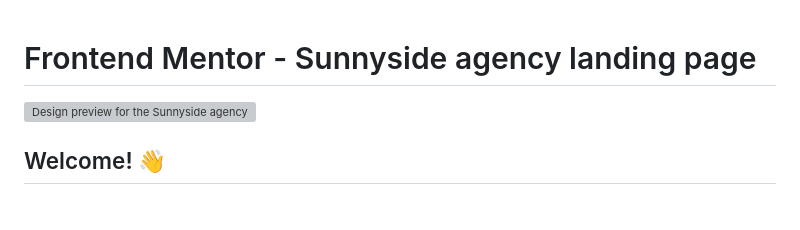
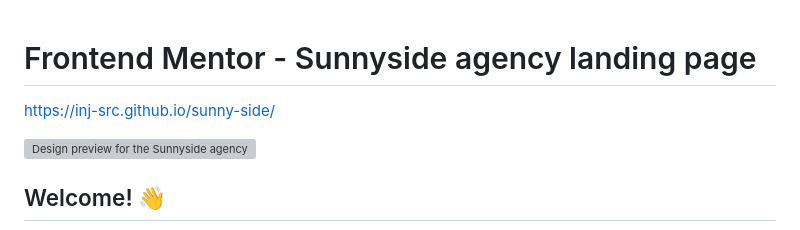
Before and after one commit to inj-src/sunny-side, a Markdown page: README.md, the part around the change. GitHub-like rendering; blank space fills up the shorter version; grey boxes are pictures that could not be loaded.

```diff
--- a/README.md
+++ b/README.md
@@ -1,4 +1,6 @@
 # Frontend Mentor - Sunnyside agency landing page
+
+https://inj-src.github.io/sunny-side/
 
 ![Design preview for the Sunnyside agency landing page coding challenge](./design/desktop-preview.jpg)
 
```
